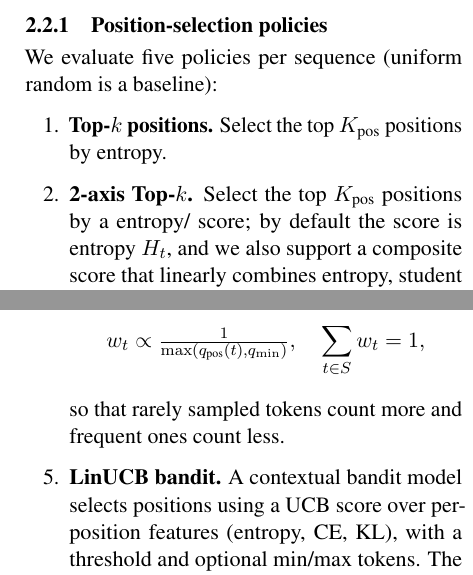
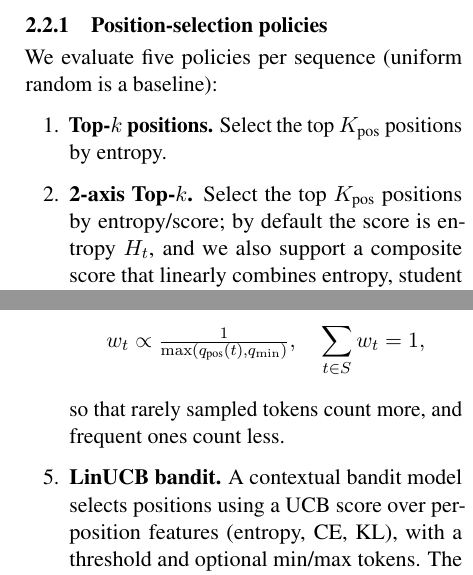
Before and after one commit to almogtavor/sampled-knowledge-distillation, a LaTeX paper (written/nlp_paper.tex): two parts of the columns of page 3 of 8, joined at a grey line, cut so that both start at the same text. Compiled offline with pdfLaTeX.

Commit message:
fix: small fixes

```diff
--- a/written/nlp_paper.tex
+++ b/written/nlp_paper.tex
@@ -172,13 +172,13 @@ At each update we (i) select a subset $S$ of token positions, then (ii) compute
 We evaluate five policies per sequence (uniform random is a baseline):
 \begin{enumerate}
 	\item \textbf{Top-$k$ positions.} Select the top $K_{\text{pos}}$ positions by entropy.
-	\item \textbf{2-axis Top-$k$.} Select the top $K_{\text{pos}}$ positions by a entropy/ score; by default the score is entropy $H_t$, and we also support a composite score that linearly combines entropy, student CE, and teacher-student KL with per-example normalization.
+	\item \textbf{2-axis Top-$k$.} Select the top $K_{\text{pos}}$ positions by entropy/score; by default the score is entropy $H_t$, and we also support a composite score that linearly combines entropy, student CE, and teacher-student KL with per-example normalization.
 	\item \textbf{Percentile bucket.} Keep positions whose score lies between two percentiles (e.g., 70th-80th), filtering out both very low and very high-uncertainty tokens. Matching a thesis where extremely high-entropy tokens may be noisy or ambiguous, while extremely low-entropy tokens are uninformative.
 	\item \textbf{Positional RS-KD.} Instead of picking the highest-entropy positions deterministically, we sample unique positions according to a probability distribution $q_{\text{pos}}(t)\propto \big(\text{base}_t\big)^{\alpha}$. To avoid bias, each selected position is reweighted as
 	      \[
 		      w_t \propto  \tfrac{1}{\max(q_{\text{pos}}(t),q_{\min})},\quad \sum_{t\in S}w_t=1,
 	      \]
-	      so that rarely sampled tokens count more and frequent ones count less.
+	      so that rarely sampled tokens count more, and frequent ones count less.
 	\item \textbf{LinUCB bandit.} A contextual bandit model selects positions using a UCB score over per-position features (entropy, CE, KL), with a threshold and optional min/max tokens. The model is updated online with immediate rewards from distillation loss reduction.
 	\item \textbf{Uniform random.} Sample $K_{\text{pos}}$ positions uniformly (baseline).
 \end{enumerate}
```
Also changed, not shown: written/nlp_paper.tex (2 more changed lines).
